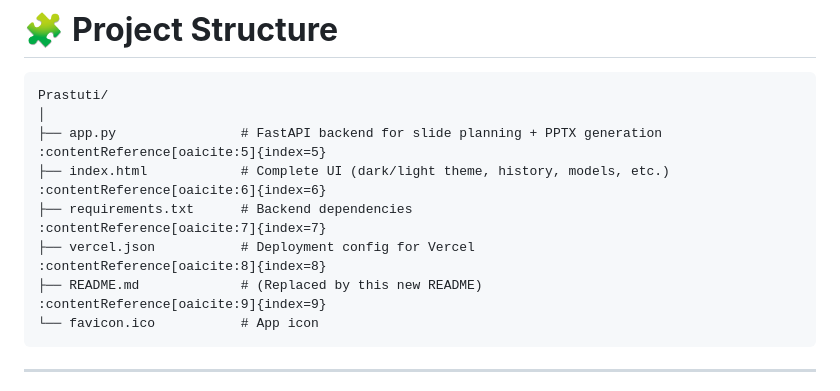
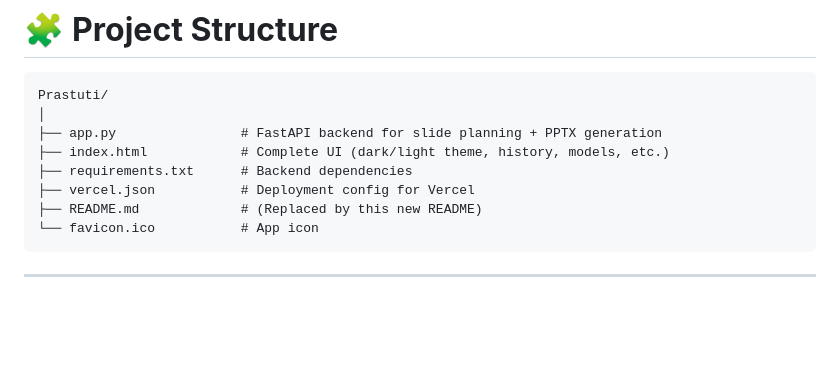
Before and after one commit to robertsong2000/Prastuti__PPT-Generator-from-Text, a Markdown page: README.md, the part around the change. Rendered like a GitHub page; blank space fills up the shorter version.

Commit message:
Update README.md file structure and references

````diff
--- a/README.md
+++ b/README.md
@@ -25,11 +25,11 @@ Paste any text or markdown → choose your LLM (OpenAI / Claude / Gemini / AI Pi
 ```
 Prastuti/
 │
-├── app.py                # FastAPI backend for slide planning + PPTX generation  :contentReference[oaicite:5]{index=5}
-├── index.html            # Complete UI (dark/light theme, history, models, etc.) :contentReference[oaicite:6]{index=6}
-├── requirements.txt      # Backend dependencies                                 :contentReference[oaicite:7]{index=7}
-├── vercel.json           # Deployment config for Vercel                         :contentReference[oaicite:8]{index=8}
-├── README.md             # (Replaced by this new README)                        :contentReference[oaicite:9]{index=9}
+├── app.py                # FastAPI backend for slide planning + PPTX generation
+├── index.html            # Complete UI (dark/light theme, history, models, etc.)
+├── requirements.txt      # Backend dependencies
+├── vercel.json           # Deployment config for Vercel
+├── README.md             # (Replaced by this new README)
 └── favicon.ico           # App icon
 ```
 
````
